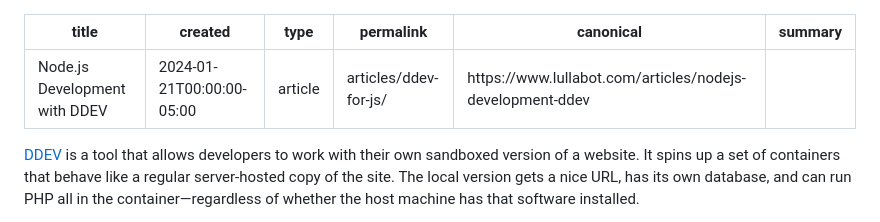
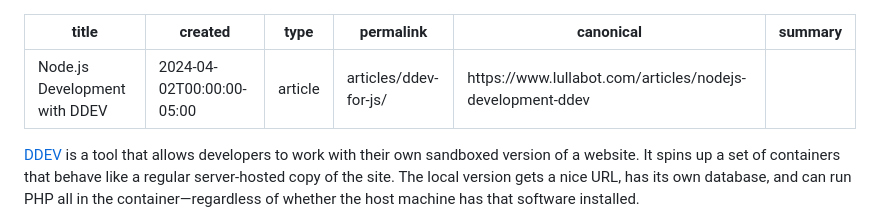
Before and after one commit to andy-blum/andy-blum, a Markdown page: src/articles/2024-04-02_DDEV-for-js.md, the part around the change. Drawn GitHub-style.

Commit message:
update article date

```diff
--- a/src/articles/2024-01-21_DDEV-for-js.md
+++ b/src/articles/2024-04-02_DDEV-for-js.md
@@ -1,6 +1,6 @@
 ---
 title: Node.js Development with DDEV
-created: 2024-01-21T00:00:00-05:00
+created: 2024-04-02T00:00:00-05:00
 type: article
 permalink: "articles/ddev-for-js/"
 canonical: https://www.lullabot.com/articles/nodejs-development-ddev
```
